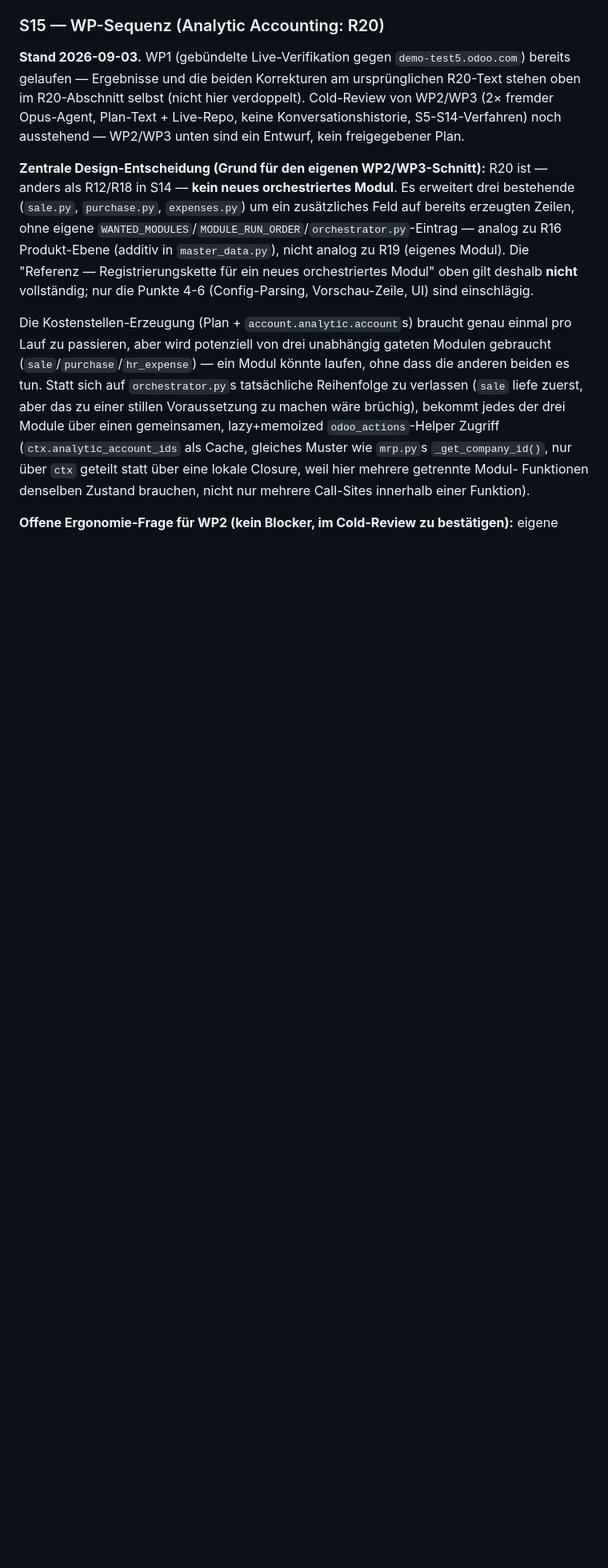
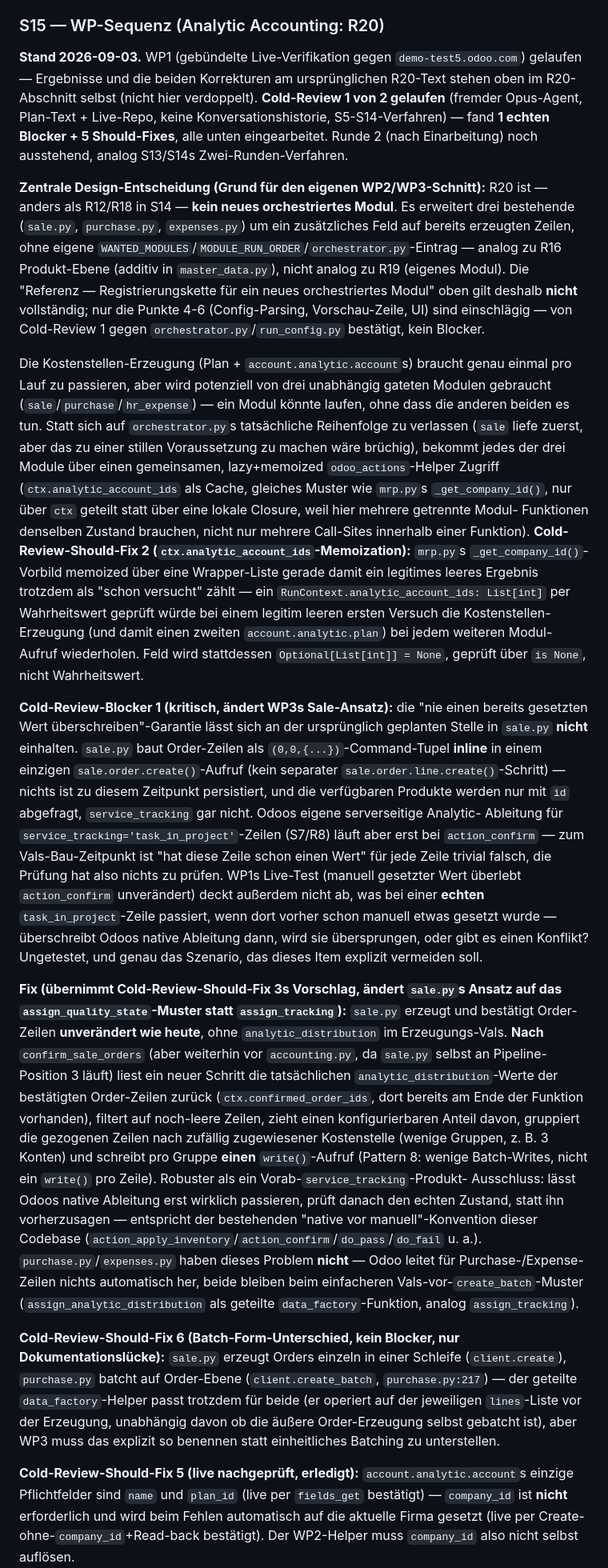
Before and after one commit to onwuh/odoo-daten-generator, a Markdown page: ROADMAP.md, the part around one of its changes. Shown at 80% size. Drawn GitHub-style; blank space fills up the shorter version.

Commit message:
S15: cold-review round 1, fix 1 blocker + 5 should-fixes
Blocker: sale.py builds order lines inline as (0,0,{...}) command tuples
in one sale.order.create() call, never as separate persisted records
before confirm — the planned "never overwrite an existing distribution"
guard had nothing to check at that point, and Odoo's own service_tracking
analytic derivation only runs at action_confirm, after vals are already
built. Fix: sale.py gets its own read-after-confirm-then-write step
instead of the shared data_factory helper — reads confirmed orders'
lines' real analytic_distribution, filters to still-empty ones, samples a
pct, writes in a few grouped batches (one per cost center, not one per
line). purchase.py/expenses.py keep the simpler pre-create vals-mutation
shape (no equivalent native derivation to protect against).

Should-fixes: ctx.analytic_account_ids needs an Optional[...]=None
sentinel (checked via is None), not truthiness, to memoize a legitimately
empty result correctly; account.analytic.account's only required fields
are name/plan_id, company_id defaults automatically (live-verified,
simplifies the WP2 helper); test_run_config_unit.py's _FULL payload will
need a new "analytic" entry; purchase.py batches orders while sale.py
creates them individually, noted explicitly so WP3 doesn't assume uniform
batching.

Round 2 cold-review still pending, matching S13/S14's two-round process.

Co-Authored-By: Claude Sonnet 5 <noreply@anthropic.com>

```diff
--- a/ROADMAP.md
+++ b/ROADMAP.md
@@ -924,11 +924,13 @@ Orderpoints/Quality-Points/-Checks).
 ### S15 — WP-Sequenz (Analytic Accounting: R20)
 
 **Stand 2026-09-03.** WP1 (gebündelte Live-Verifikation gegen
-`demo-test5.odoo.com`) bereits gelaufen — Ergebnisse und die beiden
-Korrekturen am ursprünglichen R20-Text stehen oben im R20-Abschnitt selbst
-(nicht hier verdoppelt). Cold-Review von WP2/WP3 (2× fremder Opus-Agent,
-Plan-Text + Live-Repo, keine Konversationshistorie, S5-S14-Verfahren) noch
-ausstehend — WP2/WP3 unten sind ein Entwurf, kein freigegebener Plan.
+`demo-test5.odoo.com`) gelaufen — Ergebnisse und die beiden Korrekturen am
+ursprünglichen R20-Text stehen oben im R20-Abschnitt selbst (nicht hier
+verdoppelt). **Cold-Review 1 von 2 gelaufen** (fremder Opus-Agent,
+Plan-Text + Live-Repo, keine Konversationshistorie, S5-S14-Verfahren) —
+fand **1 echten Blocker + 5 Should-Fixes**, alle unten eingearbeitet.
+Runde 2 (nach Einarbeitung) noch ausstehend, analog S13/S14s
+Zwei-Runden-Verfahren.
 
 **Zentrale Design-Entscheidung (Grund für den eigenen WP2/WP3-Schnitt):**
 R20 ist — anders als R12/R18 in S14 — **kein neues orchestriertes Modul**.
@@ -938,7 +940,9 @@ ein zusätzliches Feld auf bereits erzeugten Zeilen, ohne eigene
 R16 Produkt-Ebene (additiv in `master_data.py`), nicht analog zu R19
 (eigenes Modul). Die "Referenz — Registrierungskette für ein neues
 orchestriertes Modul" oben gilt deshalb **nicht** vollständig; nur die
-Punkte 4-6 (Config-Parsing, Vorschau-Zeile, UI) sind einschlägig.
+Punkte 4-6 (Config-Parsing, Vorschau-Zeile, UI) sind einschlägig — von
+Cold-Review 1 gegen `orchestrator.py`/`run_config.py` bestätigt, kein
+Blocker.
 
 Die Kostenstellen-Erzeugung (Plan + `account.analytic.account`s) braucht
 genau einmal pro Lauf zu passieren, aber wird potenziell von drei
@@ -952,5 +956,69 @@ gleiches Muster wie `mrp.py`s `_get_company_id()`, nur über `ctx` geteilt
 statt über eine lokale Closure, weil hier mehrere getrennte Modul-
 Funktionen denselben Zustand brauchen, nicht nur mehrere Call-Sites
 innerhalb einer Funktion).
+**Cold-Review-Should-Fix 2 (`ctx.analytic_account_ids`-Memoization):**
+`mrp.py`s `_get_company_id()`-Vorbild memoized über eine Wrapper-Liste
+gerade damit ein legitimes leeres Ergebnis trotzdem als "schon versucht"
+zählt — ein `RunContext.analytic_account_ids: List[int]` per
+Wahrheitswert geprüft würde bei einem legitim leeren ersten Versuch die
+Kostenstellen-Erzeugung (und damit einen zweiten `account.analytic.plan`)
+bei jedem weiteren Modul-Aufruf wiederholen. Feld wird stattdessen
+`Optional[List[int]] = None`, geprüft über `is None`, nicht
+Wahrheitswert.
 
-**Offene Ergonomie-Frage für WP2 (kein Blocker, im Cold-Review zu
+**Cold-Review-Blocker 1 (kritisch, ändert WP3s Sale-Ansatz):** die
+"nie einen bereits gesetzten Wert überschreiben"-Garantie lässt sich an
+der ursprünglich geplanten Stelle in `sale.py` **nicht** einhalten.
+`sale.py` baut Order-Zeilen als `(0,0,{...})`-Command-Tupel **inline** in
+einem einzigen `sale.order.create()`-Aufruf (kein separater
+`sale.order.line.create()`-Schritt) — nichts ist zu diesem Zeitpunkt
+persistiert, und die verfügbaren Produkte werden nur mit `id` abgefragt,
+`service_tracking` gar nicht. Odoos eigene serverseitige Analytic-
+Ableitung für `service_tracking='task_in_project'`-Zeilen (S7/R8) läuft
+aber erst bei `action_confirm` — zum Vals-Bau-Zeitpunkt ist "hat diese
+Zeile schon einen Wert" für jede Zeile trivial falsch, die Prüfung hat
+also nichts zu prüfen. WP1s Live-Test (manuell gesetzter Wert überlebt
+`action_confirm` unverändert) deckt außerdem nicht ab, was bei einer
+**echten** `task_in_project`-Zeile passiert, wenn dort vorher schon
+manuell etwas gesetzt wurde — überschreibt Odoos native Ableitung dann,
+wird sie übersprungen, oder gibt es einen Konflikt? Ungetestet, und genau
+das Szenario, das dieses Item explizit vermeiden soll.
+
+**Fix (übernimmt Cold-Review-Should-Fix 3s Vorschlag, ändert `sale.py`s
+Ansatz auf das `assign_quality_state`-Muster statt `assign_tracking`):**
+`sale.py` erzeugt und bestätigt Order-Zeilen **unverändert wie heute**,
+ohne `analytic_distribution` im Erzeugungs-Vals. **Nach**
+`confirm_sale_orders` (aber weiterhin vor `accounting.py`, da `sale.py`
+selbst an Pipeline-Position 3 läuft) liest ein neuer Schritt die
+tatsächlichen `analytic_distribution`-Werte der bestätigten Order-Zeilen
+zurück (`ctx.confirmed_order_ids`, dort bereits am Ende der Funktion
+vorhanden), filtert auf noch-leere Zeilen, zieht einen konfigurierbaren
+Anteil davon, gruppiert die gezogenen Zeilen nach zufällig zugewiesener
+Kostenstelle (wenige Gruppen, z. B. 3 Konten) und schreibt pro Gruppe
+**einen** `write()`-Aufruf (Pattern 8: wenige Batch-Writes, nicht ein
+`write()` pro Zeile). Robuster als ein Vorab-`service_tracking`-Produkt-
+Ausschluss: lässt Odoos native Ableitung erst wirklich passieren, prüft
+danach den echten Zustand, statt ihn vorherzusagen — entspricht der
+bestehenden "native vor manuell"-Konvention dieser Codebase
+(`action_apply_inventory`/`action_confirm`/`do_pass`/`do_fail` u. a.).
+`purchase.py`/`expenses.py` haben dieses Problem **nicht** — Odoo leitet
+für Purchase-/Expense-Zeilen nichts automatisch her, beide bleiben beim
+einfacheren Vals-vor-`create_batch`-Muster (`assign_analytic_distribution`
+als geteilte `data_factory`-Funktion, analog `assign_tracking`).
+
+**Cold-Review-Should-Fix 6 (Batch-Form-Unterschied, kein Blocker, nur
+Dokumentationslücke):** `sale.py` erzeugt Orders einzeln in einer Schleife
+(`client.create`), `purchase.py` batcht auf Order-Ebene
+(`client.create_batch`, `purchase.py:217`) — der geteilte
+`data_factory`-Helper passt trotzdem für beide (er operiert auf der
+jeweiligen `lines`-Liste vor der Erzeugung, unabhängig davon ob die
+äußere Order-Erzeugung selbst gebatcht ist), aber WP3 muss das explizit
+so benennen statt einheitliches Batching zu unterstellen.
+
+**Cold-Review-Should-Fix 5 (live nachgeprüft, erledigt):**
+`account.analytic.account`s einzige Pflichtfelder sind `name` und
+`plan_id` (live per `fields_get` bestätigt) — `company_id` ist **nicht**
+erforderlich und wird beim Fehlen automatisch auf die aktuelle Firma
+gesetzt (live per Create-ohne-`company_id`+Read-back bestätigt). Der
+WP2-Helper muss `company_id` also nicht selbst auflösen.
+
```
Also changed, not shown: other parts of ROADMAP.md (+16 -6 lines).
